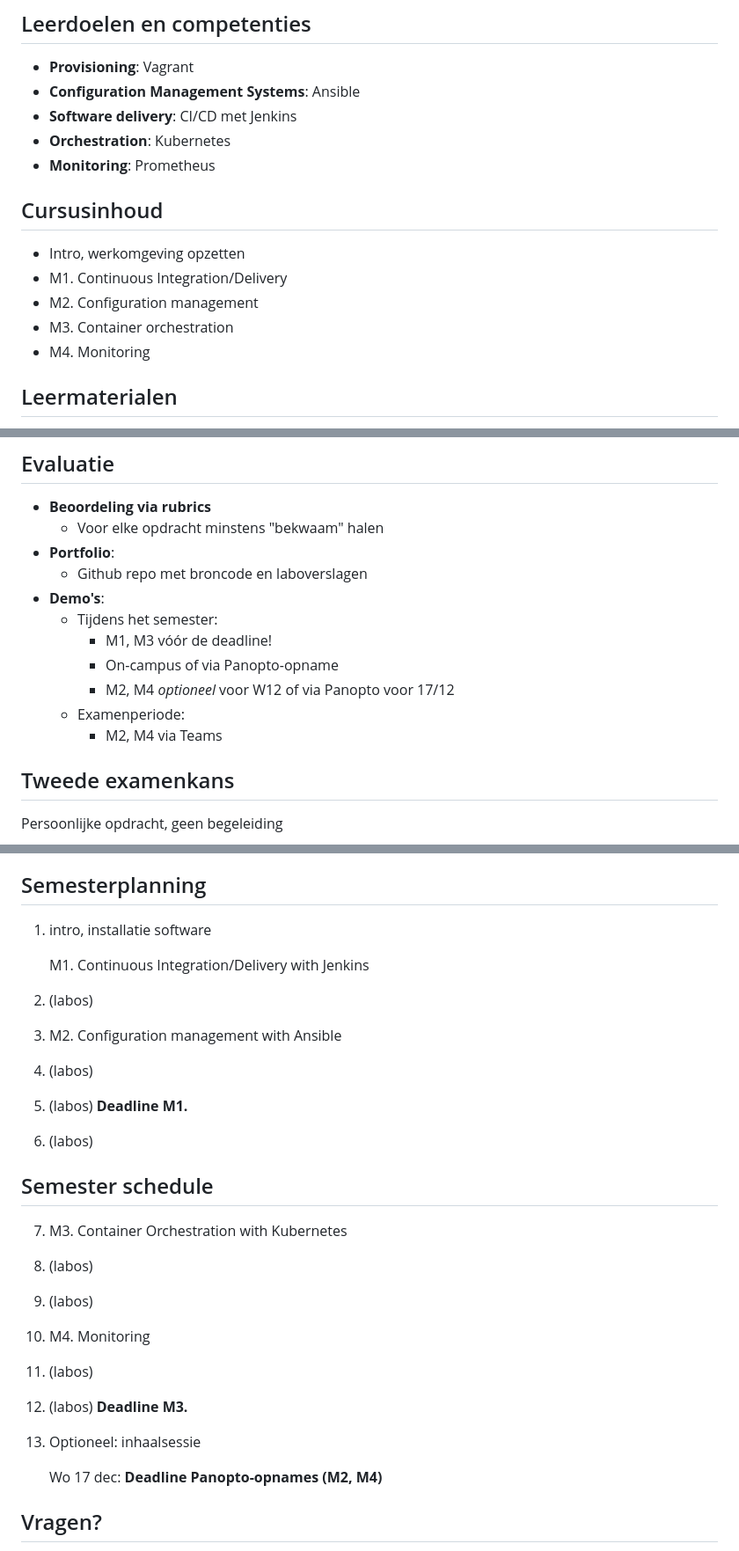
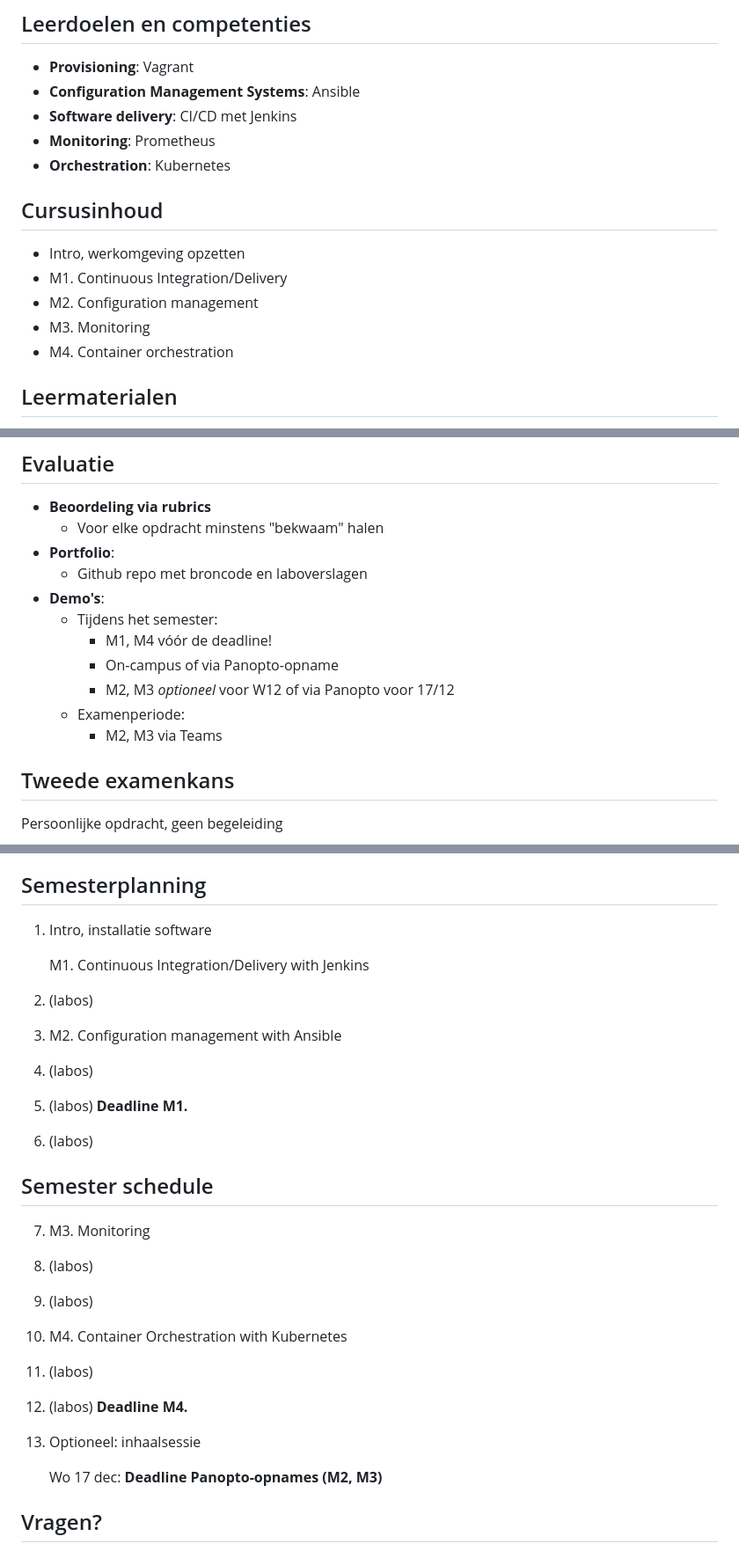
Before and after one commit to HoGentTIN/infra-slides, a Markdown page: 00-infra-intro.md, 3 parts joined by grey strips. Shown: that part at 88% size. GitHub-like rendering.

Commit message:
VirtualBox 7.2 & wissel nummering labo 3 en 4

```diff
--- a/00-infra-intro.md
+++ b/00-infra-intro.md
@@ -147,16 +147,16 @@ Zie Chamilo-cursus voor gedetailleerde info!
 - **Provisioning**: Vagrant
 - **Configuration Management Systems**: Ansible
 - **Software delivery**: CI/CD met Jenkins
+- **Monitoring**: Prometheus
 - **Orchestration**: Kubernetes
-- **Monitoring**: Prometheus
 
 ## Cursusinhoud
 
 - Intro, werkomgeving opzetten
 - M1. Continuous Integration/Delivery
 - M2. Configuration management
-- M3. Container orchestration
-- M4. Monitoring
+- M3. Monitoring
+- M4. Container orchestration
 
 ## Leermaterialen
 
@@ -207,11 +207,11 @@ PS> winget install Hashicorp.Vagrant
     - Github repo met broncode en laboverslagen
 - **Demo's**:
     - Tijdens het semester:
-        - M1, M3 vóór de deadline!
+        - M1, M4 vóór de deadline!
         - On-campus of via Panopto-opname
-        - M2, M4 *optioneel* voor W12 of via Panopto voor 17/12
+        - M2, M3 *optioneel* voor W12 of via Panopto voor 17/12
     - Examenperiode:
-        - M2, M4 via Teams
+        - M2, M3 via Teams
 
 ## Tweede examenkans
 
@@ -227,7 +227,7 @@ Persoonlijke opdracht, geen begeleiding
 
 ## Semesterplanning
 
-1. intro, installatie software
+1. Intro, installatie software
 
     M1. Continuous Integration/Delivery with Jenkins
 
@@ -243,21 +243,21 @@ Persoonlijke opdracht, geen begeleiding
 
 ## Semester schedule
 
-7. M3. Container Orchestration with Kubernetes
+7. M3. Monitoring
 
 8. (labos)
 
 9. (labos)
 
-10. M4. Monitoring
+10. M4. Container Orchestration with Kubernetes
 
 11. (labos)
 
-12. (labos) **Deadline M3.**
+12. (labos) **Deadline M4.**
 
 13. Optioneel: inhaalsessie
 
-    Wo 17 dec: **Deadline Panopto-opnames (M2, M4)**
+    Wo 17 dec: **Deadline Panopto-opnames (M2, M3)**
 
 ## Vragen?
 
```
Also changed, not shown: other parts of 00-infra-intro.md (+1 -1 lines).
